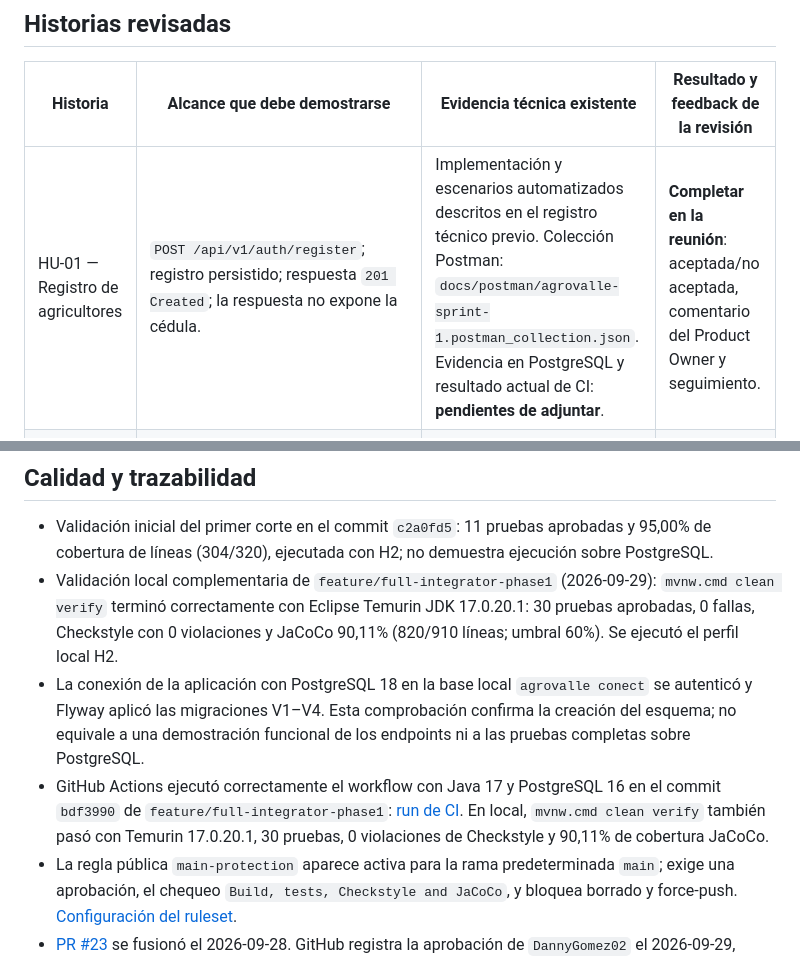
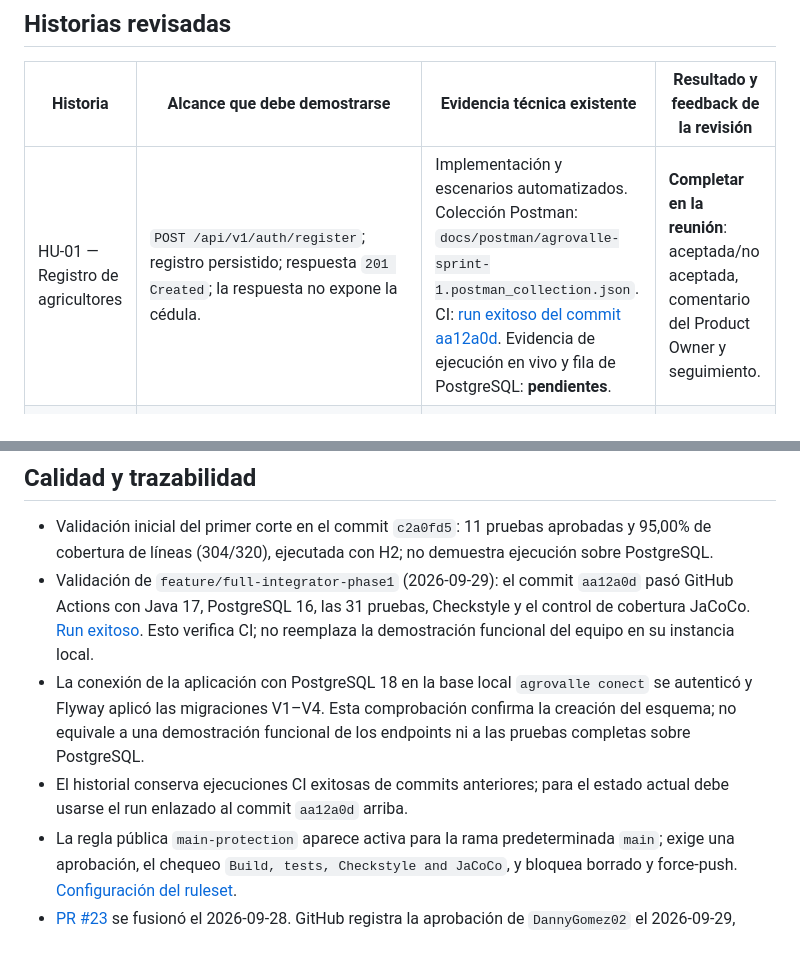
Before and after one commit to santixit/agrovalle-connect, a Markdown page: docs/sprint-1-review.md, 2 parts joined by grey strips. Rendered like a GitHub page.

```diff
--- a/docs/sprint-1-review.md
+++ b/docs/sprint-1-review.md
@@ -22,7 +22,7 @@ AgroValle Connect busca conectar directamente a productores del Valle del Cauca
 
 | Historia | Alcance que debe demostrarse | Evidencia técnica existente | Resultado y feedback de la revisión |
 |---|---|---|---|
-| HU-01 — Registro de agricultores | `POST /api/v1/auth/register`; registro persistido; respuesta `201 Created`; la respuesta no expone la cédula. | Implementación y escenarios automatizados descritos en el registro técnico previo. Colección Postman: `docs/postman/agrovalle-sprint-1.postman_collection.json`. Evidencia en PostgreSQL y resultado actual de CI: **pendientes de adjuntar**. | **Completar en la reunión**: aceptada/no aceptada, comentario del Product Owner y seguimiento. |
+| HU-01 — Registro de agricultores | `POST /api/v1/auth/register`; registro persistido; respuesta `201 Created`; la respuesta no expone la cédula. | Implementación y escenarios automatizados. Colección Postman: `docs/postman/agrovalle-sprint-1.postman_collection.json`. CI: [run exitoso del commit aa12a0d](https://github.com/santixit/agrovalle-connect/actions/runs/36608168866). Evidencia de ejecución en vivo y fila de PostgreSQL: **pendientes**. | **Completar en la reunión**: aceptada/no aceptada, comentario del Product Owner y seguimiento. |
 | HU-07 — Consulta del perfil del agricultor | `GET /api/v1/productores/{id}`; perfil existente en `200 OK`; identificador inexistente en `404 Not Found`; DTO sin cédula. | Implementación y escenarios automatizados descritos en el registro técnico previo. Colección Postman: `docs/postman/agrovalle-sprint-1.postman_collection.json`. Captura de respuestas: **pendiente**. | **Completar en la reunión**: aceptada/no aceptada, comentario del Product Owner y seguimiento. |
 | HU-04 — Filtro del catálogo | `GET /api/v1/productos?municipio=Dagua&categoria=Frutas`; resultado `200 OK`; solo ofertas coincidentes. | Colección Postman: `docs/postman/agrovalle-sprint-1.postman_collection.json`; datos de ejemplo idempotentes: `scripts/sprint-1-demo-data.sql`. Captura del resultado y verificación PostgreSQL: **pendientes**. | **Completar en la reunión**: aceptada/no aceptada, comentario del Product Owner y seguimiento. |
 
@@ -42,9 +42,9 @@ Resultados que se esperan según los contratos documentados: HU-01 devuelve `201
 ## Calidad y trazabilidad
 
 - Validación inicial del primer corte en el commit `c2a0fd5`: 11 pruebas aprobadas y 95,00% de cobertura de líneas (304/320), ejecutada con H2; no demuestra ejecución sobre PostgreSQL.
-- Validación local complementaria de `feature/full-integrator-phase1` (2026-09-29): `mvnw.cmd clean verify` terminó correctamente con Eclipse Temurin JDK 17.0.20.1: 30 pruebas aprobadas, 0 fallas, Checkstyle con 0 violaciones y JaCoCo 90,11% (820/910 líneas; umbral 60%). Se ejecutó el perfil local H2.
+- Validación de `feature/full-integrator-phase1` (2026-09-29): el commit `aa12a0d` pasó GitHub Actions con Java 17, PostgreSQL 16, las 31 pruebas, Checkstyle y el control de cobertura JaCoCo. [Run exitoso](https://github.com/santixit/agrovalle-connect/actions/runs/36608168866). Esto verifica CI; no reemplaza la demostración funcional del equipo en su instancia local.
 - La conexión de la aplicación con PostgreSQL 18 en la base local `agrovalle conect` se autenticó y Flyway aplicó las migraciones V1–V4. Esta comprobación confirma la creación del esquema; no equivale a una demostración funcional de los endpoints ni a las pruebas completas sobre PostgreSQL.
-- GitHub Actions ejecutó correctamente el workflow con Java 17 y PostgreSQL 16 en el commit `bdf3990` de `feature/full-integrator-phase1`: [run de CI](https://github.com/santixit/agrovalle-connect/actions/runs/36601582622). En local, `mvnw.cmd clean verify` también pasó con Temurin 17.0.20.1, 30 pruebas, 0 violaciones de Checkstyle y 90,11% de cobertura JaCoCo.
+- El historial conserva ejecuciones CI exitosas de commits anteriores; para el estado actual debe usarse el run enlazado al commit `aa12a0d` arriba.
 - La regla pública `main-protection` aparece activa para la rama predeterminada `main`; exige una aprobación, el chequeo `Build, tests, Checkstyle and JaCoCo`, y bloquea borrado y force-push. [Configuración del ruleset](https://github.com/santixit/agrovalle-connect/rules/24141794).
 - [PR #23](https://github.com/santixit/agrovalle-connect/pull/23) se fusionó el 2026-09-28. GitHub registra la aprobación de `DannyGomez02` el 2026-09-29, después de la fusión; no cumple el requisito de aprobación previa.
 - [PR #24](https://github.com/santixit/agrovalle-connect/pull/24) recibió aprobación de `DannyGomez02` antes de fusionarse el 2026-09-29 y reporta dos comprobaciones exitosas. Ese PR modificó documentación; no valida por sí solo la implementación completa del integrador.
```
Also changed, not shown: other parts of docs/sprint-1-review.md (+1 -1 lines), docs/uml/README.md (+13 -9 lines).
